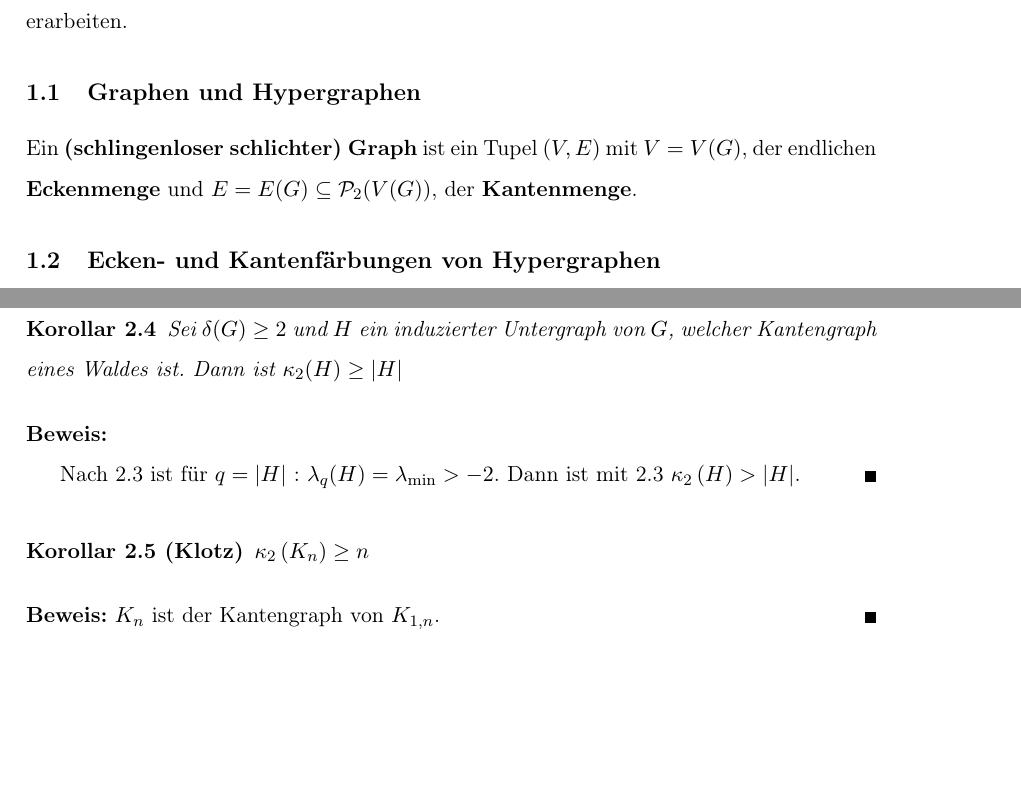
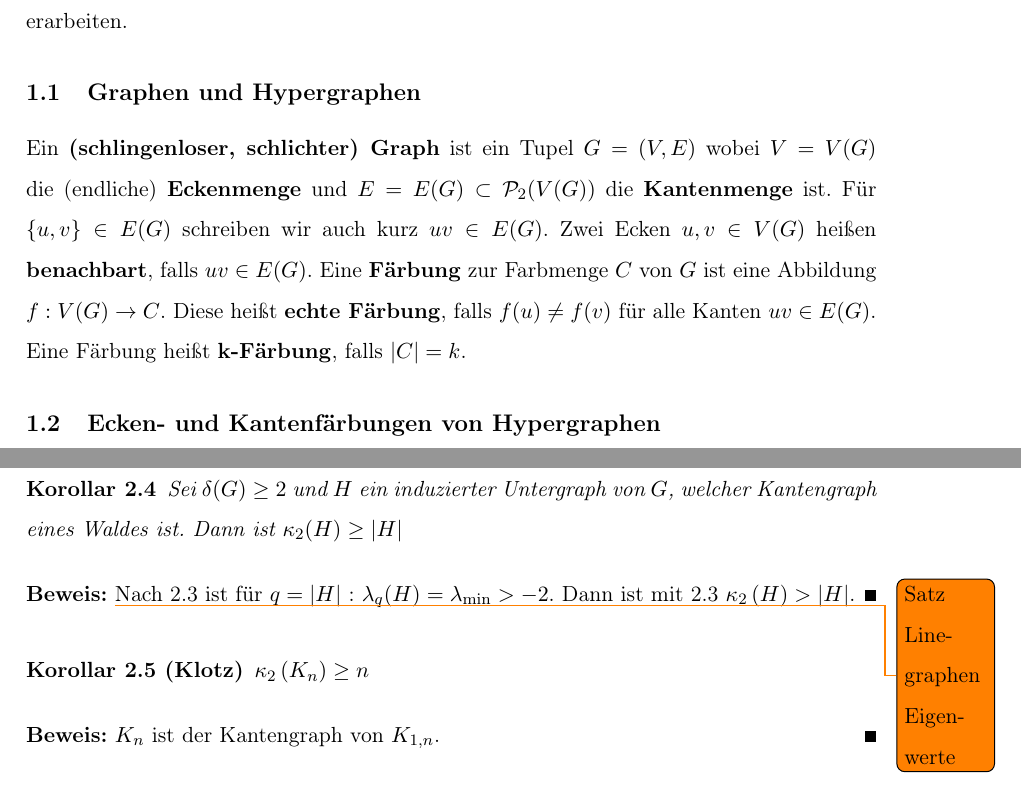
Before and after one commit to astheny/Bachelorarbeit, a LaTeX document (main.tex, which reads chapters/chapter1.tex, chapters/chapter2.tex, prelude.tex): two parts of pages 3 and 6 of 8, joined at a grey line, cut so that both start at the same text, the shorter picture padded with empty space. Compiled offline with pdfLaTeX; the source files are stored in an older character set and shown here as Unicode.

Commit message:
new resources

```diff
--- a/chapters/chapter1.tex
+++ b/chapters/chapter1.tex
@@ -7,7 +7,8 @@ Um die Beweise in Kapitel 2 zu f"uhren, ben"otigen wir einige S"atze "uber Eigen
 
 \subsection{Graphen und Hypergraphen}
 \label{Section1:Graphen und Hypergraphen}
-Ein \DF{(schlingenloser schlichter) Graph} ist ein Tupel $(V,E)$ mit $V=V(G)$, der endlichen \DF{Eckenmenge} und $E=E(G) \subseteq \mathcal P_2 (V(G))$, der \DF{Kantenmenge}.
+Ein \DF{(schlingenloser, schlichter) Graph} ist ein Tupel $G=(V,E)$ wobei $V=V(G)$ die (endliche) \DF{Eckenmenge} und $E=E(G) \subset \mathcal{P}_2(V(G))$ die \DF{Kantenmenge} ist. F"ur $\{u,v\}\in E(G)$ schreiben wir auch kurz $uv\in E(G)$. Zwei Ecken $u,v \in V(G)$ hei"sen \DF{benachbart}, falls $uv\in E(G)$.
+Eine \DF{F"arbung} zur Farbmenge $C$ von $G$ ist eine Abbildung $f:V(G)\to C$. Diese hei"st \DF{echte F"arbung}, falls $f(u)\neq f(v)$ f"ur alle Kanten $uv\in E(G)$. Eine F"arbung hei"st \DF{k-F"arbung}, falls $|C| = k$.
 \subsection{Ecken- und Kantenf\"arbungen von Hypergraphen}
 \label{Section1:Farbung}
 
--- a/chapters/chapter2.tex
+++ b/chapters/chapter2.tex
@@ -49,8 +49,7 @@
 \end{corollary}
 
 \begin{proof}
-    %%TODO: Satz Line Graphen Eigenwerte
-
+  \todo{Satz Linegraphen Eigenwerte}
     Nach \ref{cor:Korollar1} ist f"ur $q=\left|H\right|$ : $\lambda_q(H)=\lambda_{\text{min}}> -2$. Dann ist mit \ref{cor:Korollar1} $\kappa_{2}\left( H \right) > \left| H\right|$.
 \end{proof}
 
--- a/prelude.tex
+++ b/prelude.tex
@@ -7,6 +7,10 @@
 \usepackage{enumitem}
 \usepackage{geometry}
 \usepackage{tikz}
+% TODO Package
+\usepackage{todonotes}
+% Bibliography Package
+%\usepackage{biblatex}
 
 \geometry{a4paper,tmargin=3cm,bmargin=3cm,lmargin=3cm,rmargin=3cm,headheight=0cm,headsep=1cm,footskip=1cm}
 
```
Also changed, not shown: chapters/chapter1.tex (2 more changed lines), prelude.tex (2 more changed lines), 1 other file.
